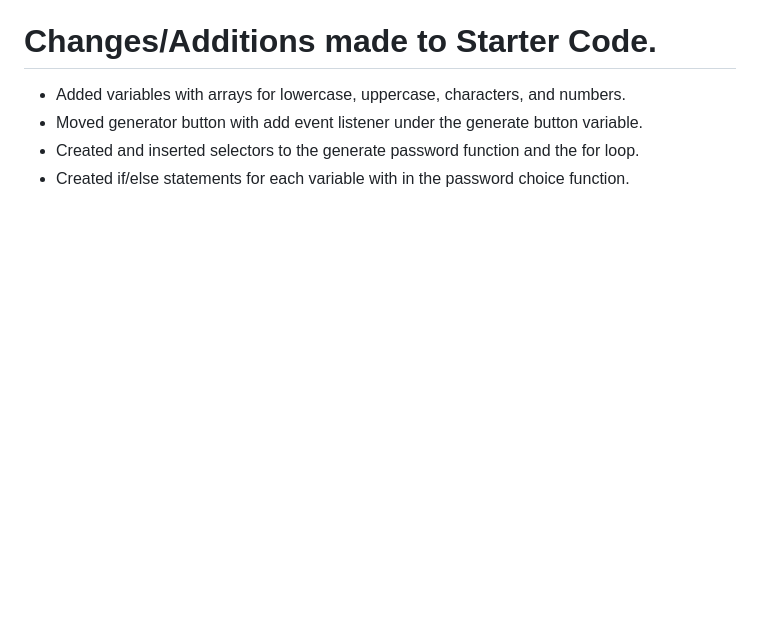
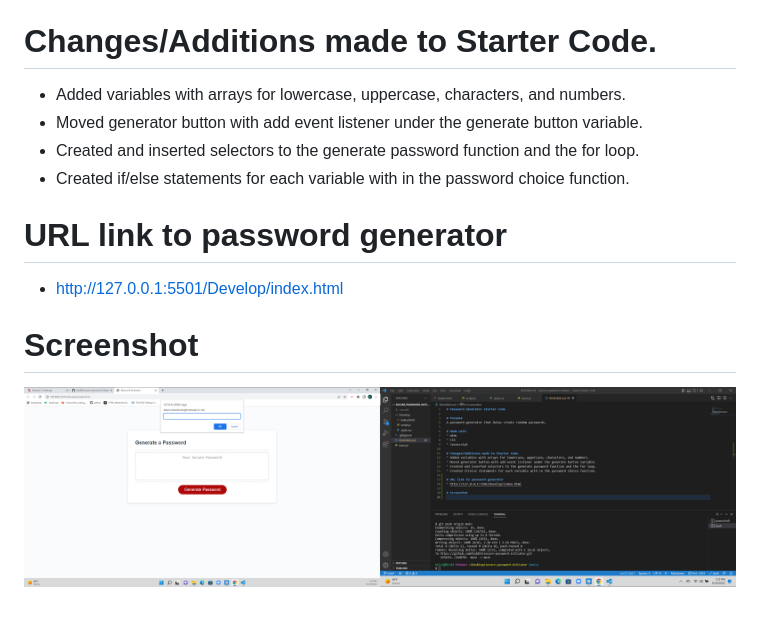
Before and after one commit to kidd93/secure-password-initiator, a Markdown page: README.md, the part around the change. Rendered like a GitHub page; pictures changed too: Develop/2022-06-24.png (added); blank space fills up the shorter version.

Commit message:
added link and screenshot

```diff
--- a/README.md
+++ b/README.md
@@ -13,3 +13,9 @@ A password generator that helps create random passwords.
 * Moved generator button with add event listener under the generate button variable.
 * Created and inserted selectors to the generate password function and the for loop.
 * Created if/else statements for each variable with in the password choice function.
+
+# URL link to password generator
+* http://127.0.0.1:5501/Develop/index.html
+
+# Screenshot
+![alt text](Develop/2022-06-24.png)
```
